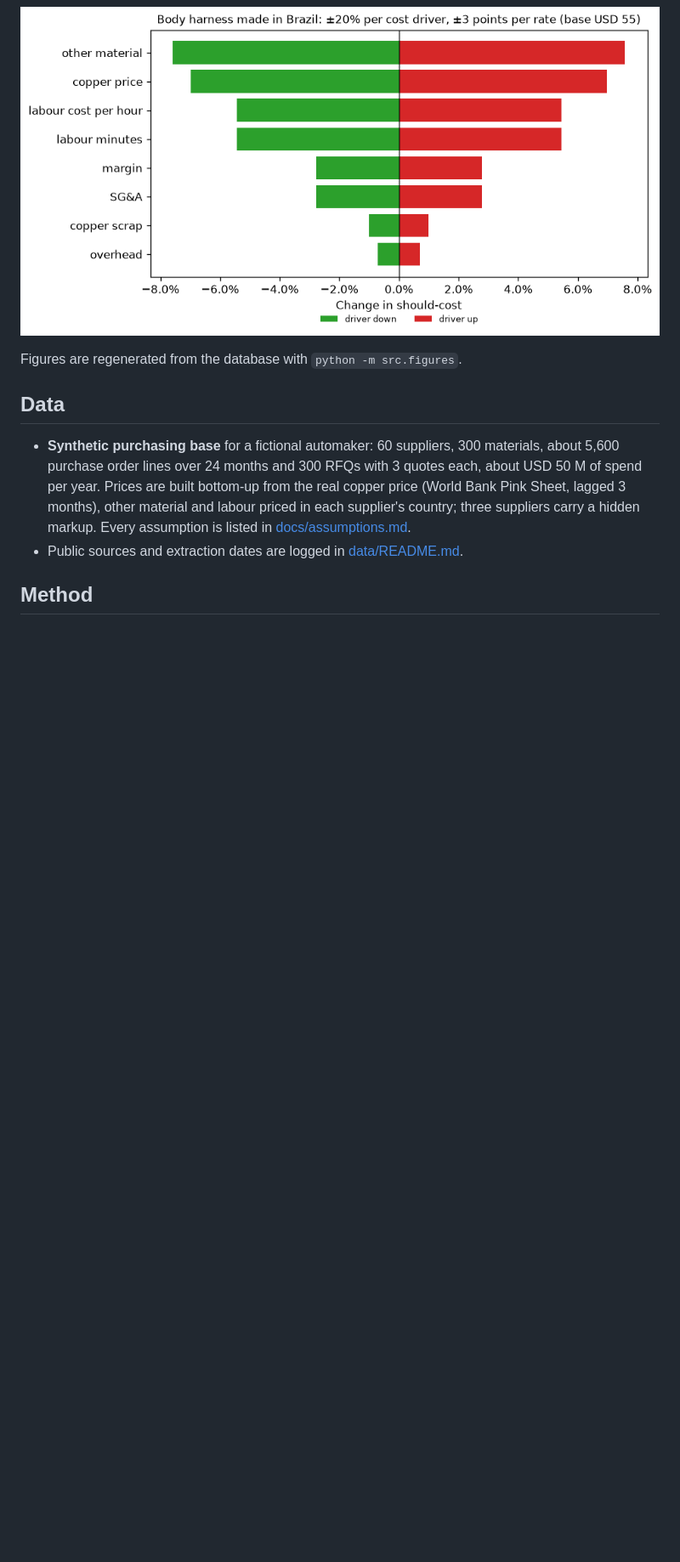
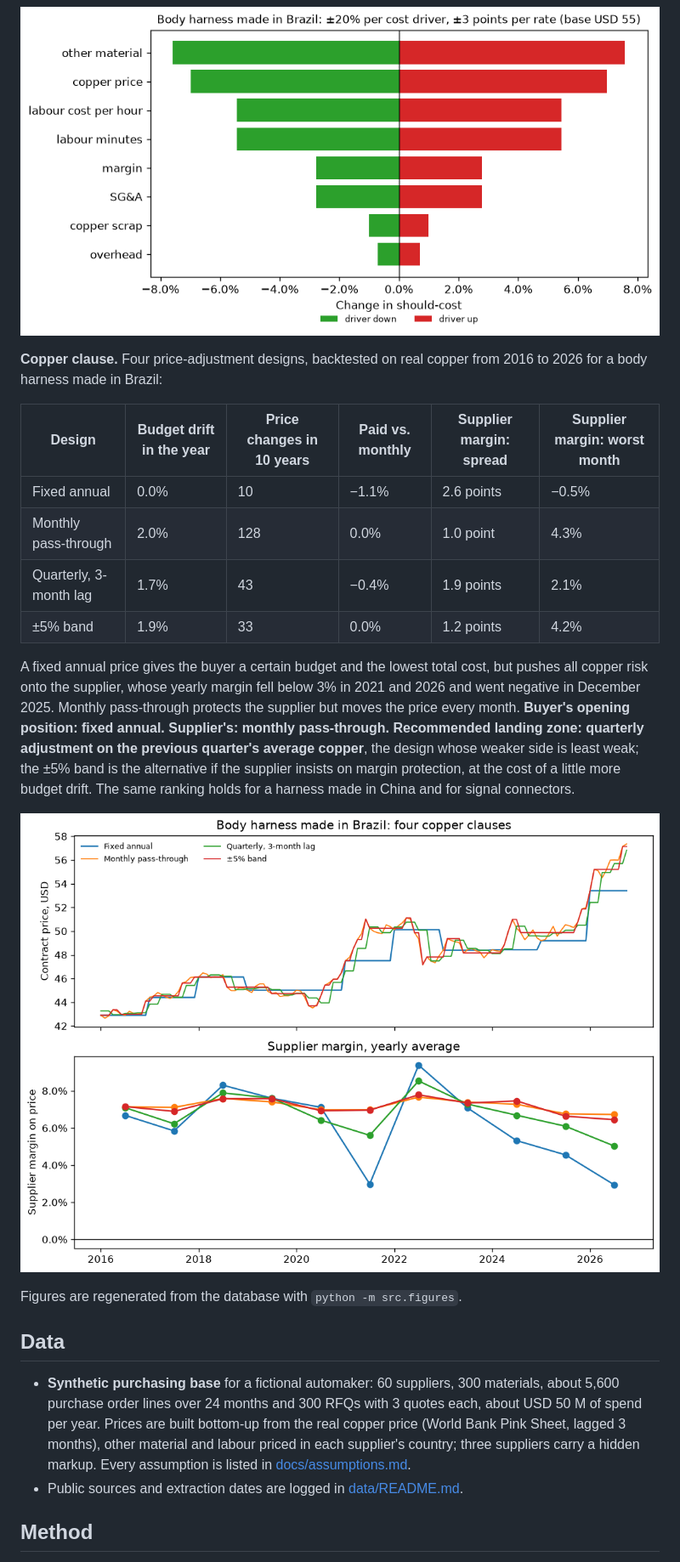
Before and after one commit to stephanyalves-eng/p1-wire-harness-should-cost, a Markdown page: README.md, the part around one of its changes. Shown at 85% size. Rendered like a GitHub page; pictures changed too: reports/figures/clause_backtest.png (added); blank space fills up the shorter version.

Commit message:
feat: add copper price-adjustment clause backtest
Closes #10

Co-Authored-By: Claude Opus 5.5 <noreply@anthropic.com>

```diff
--- a/README.md
+++ b/README.md
@@ -63,6 +63,19 @@ Import duty rates are the reference TEC rates consulted on 2026-11-26 and are ap
 
 ![Should-cost tornado](reports/figures/cost_tornado.png)
 
+**Copper clause.** Four price-adjustment designs, backtested on real copper from 2016 to 2026 for a body harness made in Brazil:
+
+| Design | Budget drift in the year | Price changes in 10 years | Paid vs. monthly | Supplier margin: spread | Supplier margin: worst month |
+|---|---|---|---|---|---|
+| Fixed annual | 0.0% | 10 | −1.1% | 2.6 points | −0.5% |
+| Monthly pass-through | 2.0% | 128 | 0.0% | 1.0 point | 4.3% |
+| Quarterly, 3-month lag | 1.7% | 43 | −0.4% | 1.9 points | 2.1% |
+| ±5% band | 1.9% | 33 | 0.0% | 1.2 points | 4.2% |
+
+A fixed annual price gives the buyer a certain budget and the lowest total cost, but pushes all copper risk onto the supplier, whose yearly margin fell below 3% in 2021 and 2026 and went negative in December 2025. Monthly pass-through protects the supplier but moves the price every month. **Buyer's opening position: fixed annual. Supplier's: monthly pass-through. Recommended landing zone: quarterly adjustment on the previous quarter's average copper**, the design whose weaker side is least weak; the ±5% band is the alternative if the supplier insists on margin protection, at the cost of a little more budget drift. The same ranking holds for a harness made in China and for signal connectors.
+
+![Copper clause backtest](reports/figures/clause_backtest.png)
+
 Figures are regenerated from the database with `python -m src.figures`.
 
 ## Data
```
Also changed, not shown: other parts of README.md (+2 -1 lines), 4 other files.
